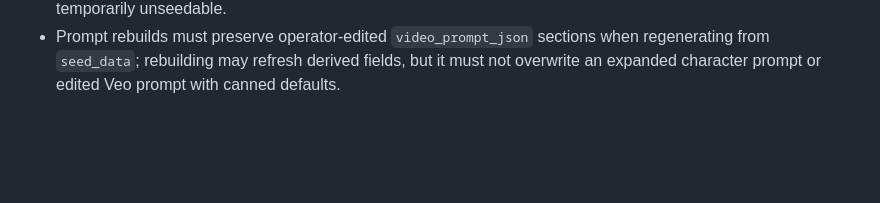
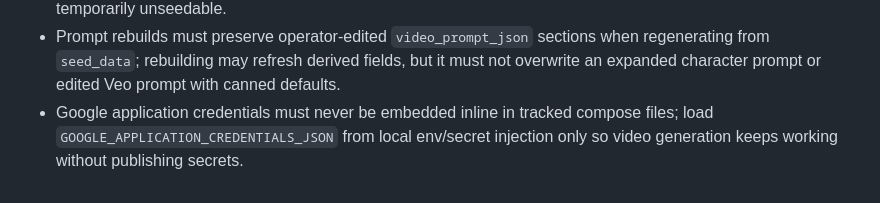
Before and after one commit to patabrava/AIUGC, a Markdown page: AGENTS.md, the part around the change. GitHub-like rendering; blank space fills up the shorter version.

Commit message:
Remove inline Google credentials from compose

```diff
--- a/AGENTS.md
+++ b/AGENTS.md
@@ -210,3 +210,4 @@ END_LLM_FRIENDLY_PLAN_TEST_DEBUG
 - `app/features/topics/prompt_data/hook_bank.yaml` must keep `negative_examples` indented as a nested YAML sequence; a flat list here makes `yaml.safe_load()` explode, breaks `variant_expansion`, and stalls the daily script-growth worker even when the main web app stays healthy.
 - `/topics/cron/discover` must never hard-500 on per-batch discovery failures; it should return seeded/failed batch details so the autonomous daily cron keeps reporting progress even when some S1 batches are empty or temporarily unseedable.
 - Prompt rebuilds must preserve operator-edited `video_prompt_json` sections when regenerating from `seed_data`; rebuilding may refresh derived fields, but it must not overwrite an expanded character prompt or edited Veo prompt with canned defaults.
+- Google application credentials must never be embedded inline in tracked compose files; load `GOOGLE_APPLICATION_CREDENTIALS_JSON` from local env/secret injection only so video generation keeps working without publishing secrets.
```
